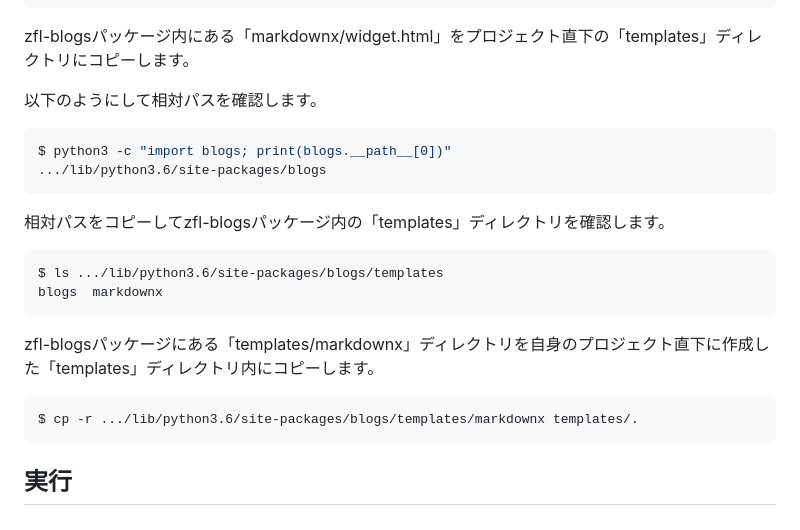
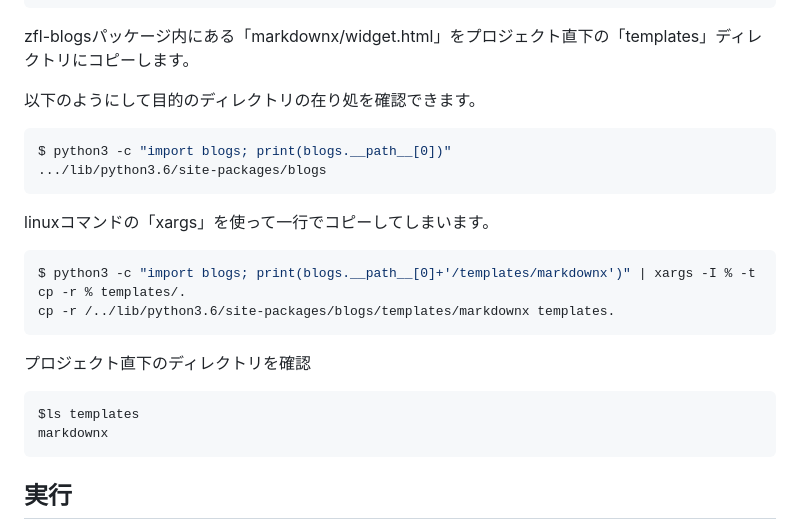
Before and after one commit to kenno-warise/zfl-blogs, a Markdown page: README.md, the part around the change. GitHub-like rendering.

````diff
--- a/README.md
+++ b/README.md
@@ -131,24 +131,25 @@ $ mkdir templates
 
 zfl-blogsパッケージ内にある「markdownx/widget.html」をプロジェクト直下の「templates」ディレクトリにコピーします。
 
-以下のようにして相対パスを確認します。
+以下のようにして目的のディレクトリの在り処を確認できます。
 
 ```console
 $ python3 -c "import blogs; print(blogs.__path__[0])"
 .../lib/python3.6/site-packages/blogs
 ```
 
-相対パスをコピーしてzfl-blogsパッケージ内の「templates」ディレクトリを確認します。
+linuxコマンドの「xargs」を使って一行でコピーしてしまいます。
 
 ```console
-$ ls .../lib/python3.6/site-packages/blogs/templates
-blogs  markdownx
+$ python3 -c "import blogs; print(blogs.__path__[0]+'/templates/markdownx')" | xargs -I % -t cp -r % templates/.
+cp -r /../lib/python3.6/site-packages/blogs/templates/markdownx templates.
 ```
 
-zfl-blogsパッケージにある「templates/markdownx」ディレクトリを自身のプロジェクト直下に作成した「templates」ディレクトリ内にコピーします。
+プロジェクト直下のディレクトリを確認
 
 ```console
-$ cp -r .../lib/python3.6/site-packages/blogs/templates/markdownx templates/.
+$ls templates
+markdownx
 ```
 
 ## 実行
````
